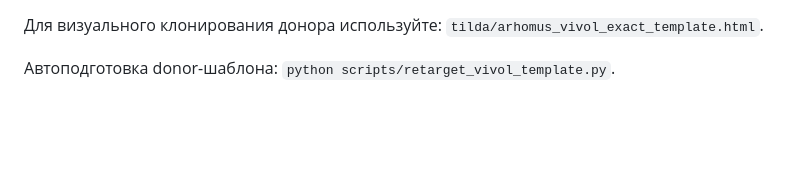
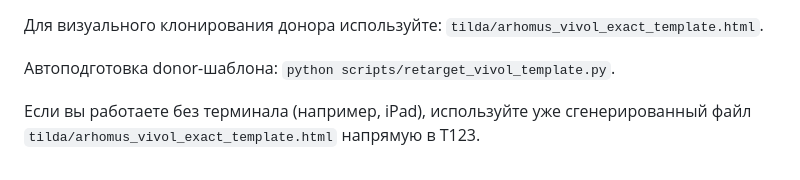
Before and after one commit to Katarinaart/Arhomus, a Markdown page: docs/arhomus_tilda_strategy_2026.md, the part around the change. Rendered like a GitHub page; blank space fills up the shorter version.

```diff
--- a/docs/arhomus_tilda_strategy_2026.md
+++ b/docs/arhomus_tilda_strategy_2026.md
@@ -139,3 +139,5 @@
 Для визуального клонирования донора используйте: `tilda/arhomus_vivol_exact_template.html`.
 
 Автоподготовка donor-шаблона: `python scripts/retarget_vivol_template.py`.
+
+Если вы работаете без терминала (например, iPad), используйте уже сгенерированный файл `tilda/arhomus_vivol_exact_template.html` напрямую в T123.
```
Also changed, not shown: docs/tilda_step_by_step_from_t123_t100.md (+16 -0 lines).
